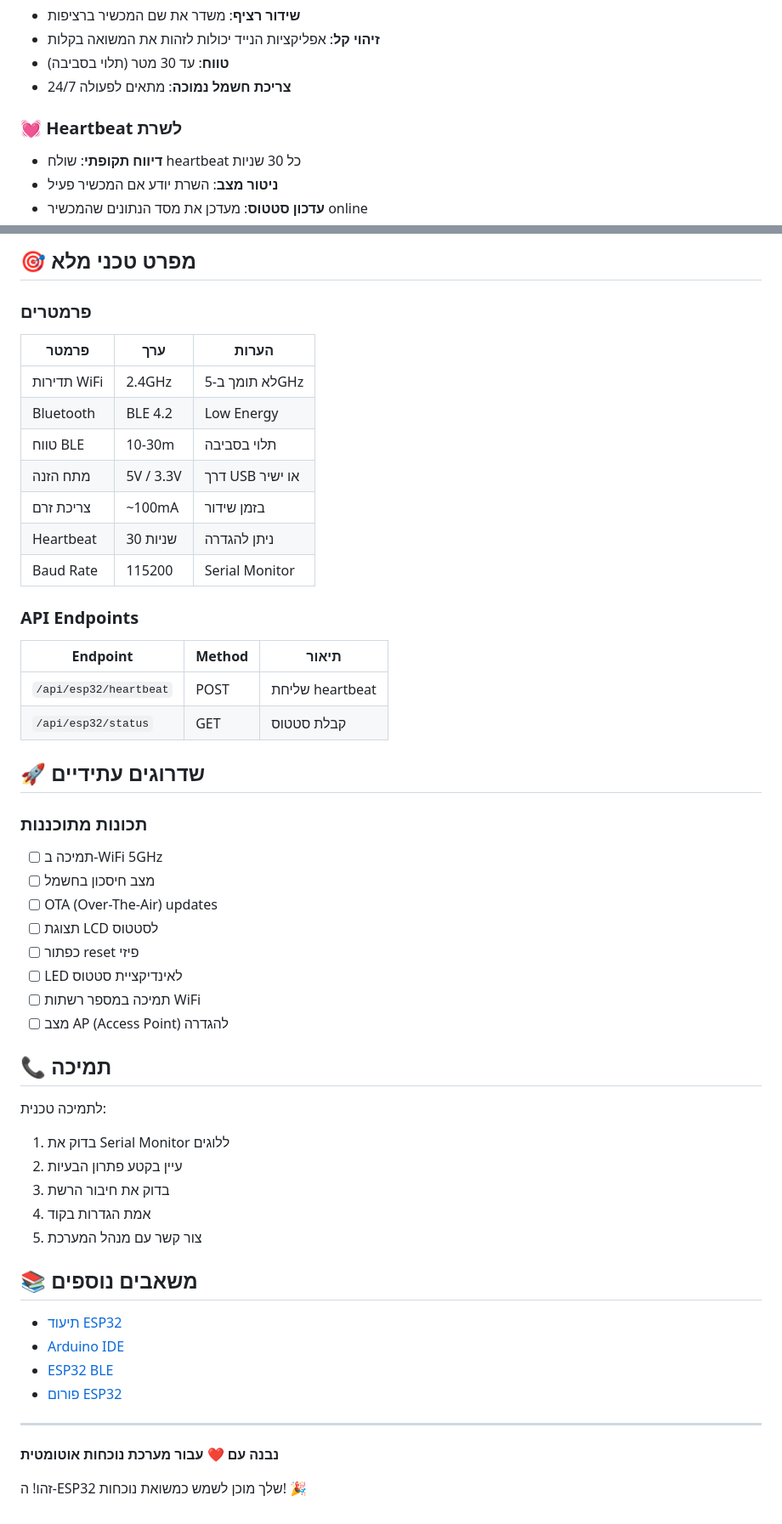
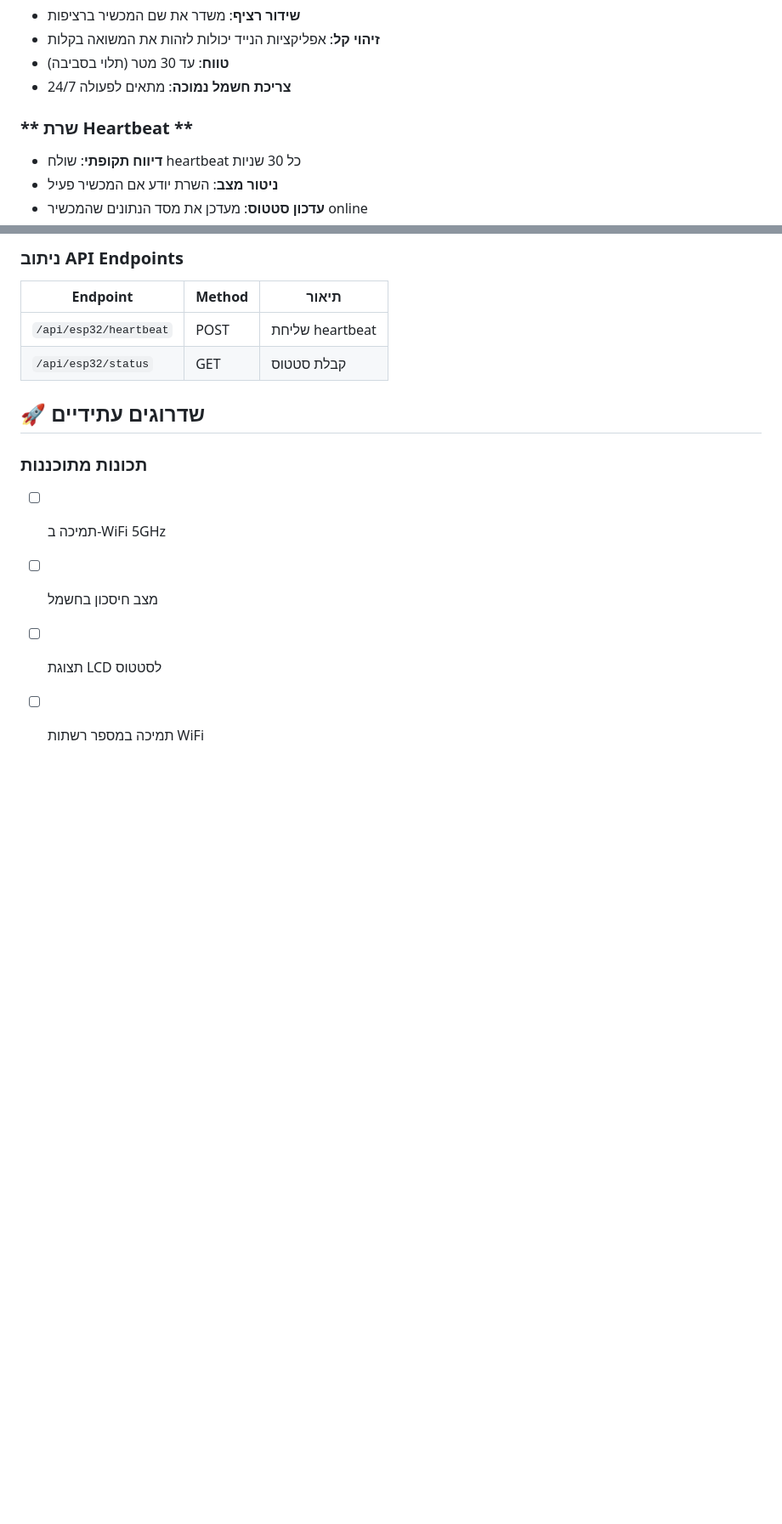
Before and after one commit to weaamabusiam/smart-employee-management, a Markdown page: arduino/README.md, 2 parts joined by grey strips. Shown at 85% size. GitHub-like rendering; blank space fills up the shorter version.

```diff
--- a/arduino/README.md
+++ b/arduino/README.md
@@ -14,7 +14,7 @@
 - **טווח**: עד 30 מטר (תלוי בסביבה)
 - **צריכת חשמל נמוכה**: מתאים לפעולה 24/7
 
-### 💓 **Heartbeat לשרת**
+### ** שרת Heartbeat **
 - **דיווח תקופתי**: שולח heartbeat כל 30 שניות
 - **ניטור מצב**: השרת יודע אם המכשיר פעיל
 - **עדכון סטטוס**: מעדכן את מסד הנתונים שהמכשיר online
@@ -292,53 +211,14 @@ arduino/
 
-## 🎯 מפרט טכני מלא
-
-### פרמטרים
-| פרמטר | ערך | הערות |
-|-------|-----|-------|
-| תדירות WiFi | 2.4GHz | לא תומך ב-5GHz |
-| Bluetooth | BLE 4.2 | Low Energy |
-| טווח BLE | 10-30m | תלוי בסביבה |
-| מתח הזנה | 5V / 3.3V | דרך USB או ישיר |
-| צריכת זרם | ~100mA | בזמן שידור |
-| Heartbeat | 30 שניות | ניתן להגדרה |
-| Baud Rate | 115200 | Serial Monitor |
-
-### API Endpoints
-| Endpoint | Method | תיאור |
-|----------|--------|--------|
-| `/api/esp32/heartbeat` | POST | שליחת heartbeat |
-| `/api/esp32/status` | GET | קבלת סטטוס |
+### ניתוב API Endpoints
+| Endpoint               | Method  | תיאור           |
+|------------------------|---------|-----------------|
+| `/api/esp32/heartbeat` | POST    | שליחת heartbeat |
+| `/api/esp32/status`    | GET     | קבלת סטטוס      |
 
 ## 🚀 שדרוגים עתידיים
 
 ### תכונות מתוכננות
 - [ ] תמיכה ב-WiFi 5GHz
 - [ ] מצב חיסכון בחשמל
-- [ ] OTA (Over-The-Air) updates
 - [ ] תצוגת LCD לסטטוס
-- [ ] כפתור reset פיזי
-- [ ] LED לאינדיקציית סטטוס
 - [ ] תמיכה במספר רשתות WiFi
-- [ ] מצב AP (Access Point) להגדרה
-
-## 📞 תמיכה
-
-לתמיכה טכנית:
-1. בדוק את Serial Monitor ללוגים
-2. עיין בקטע פתרון הבעיות
-3. בדוק את חיבור הרשת
-4. אמת הגדרות בקוד
-5. צור קשר עם מנהל המערכת
-
-## 📚 משאבים נוספים
-
-- [תיעוד ESP32](https://docs.espressif.com/projects/esp-idf/en/latest/esp32/)
-- [Arduino IDE](https://www.arduino.cc/en/software)
-- [ESP32 BLE](https://github.com/nkolban/ESP32_BLE_Arduino)
-- [פורום ESP32](https://www.esp32.com/)
-
----
-
-**נבנה עם ❤️ עבור מערכת נוכחות אוטומטית**
-
-זהו! ה-ESP32 שלך מוכן לשמש כמשואת נוכחות! 🎉
```
Also changed, not shown: other parts of arduino/README.md (+17 -98 lines).
